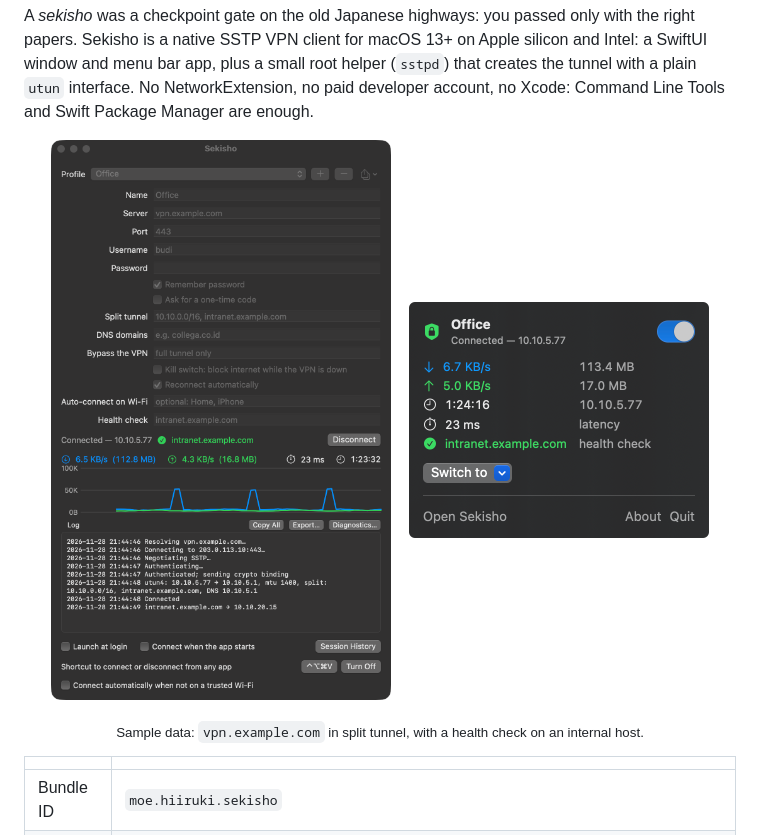
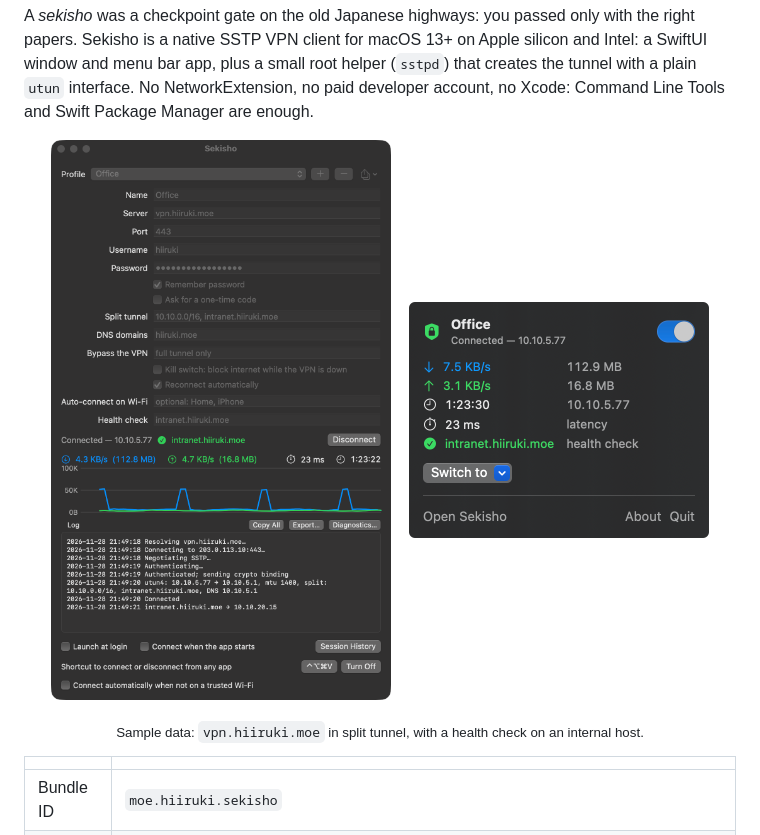
Before and after one commit to hiiruki/sekisho-vpn, a Markdown page: README.md, the part around the change. Rendered like a GitHub page; pictures changed too: docs/images/menu-bar.png, docs/images/window.png.

Commit message:
docs: screenshots with hiiruki.moe sample data
User hiiruki on vpn.hiiruki.moe with a dummy password, so the password field shows its dots too.

```diff
--- a/README.md
+++ b/README.md
@@ -16,7 +16,7 @@ Command Line Tools and Swift Package Manager are enough.
   &nbsp;&nbsp;
   <img src="docs/images/menu-bar.png" width="300" alt="Sekisho menu bar panel: connection status, speeds, duration, latency, health check and Switch to">
 </p>
-<p align="center"><sub>Sample data: <code>vpn.example.com</code> in split tunnel, with a health check on an internal host.</sub></p>
+<p align="center"><sub>Sample data: <code>vpn.hiiruki.moe</code> in split tunnel, with a health check on an internal host.</sub></p>
 
 | | |
 |---|---|
```
